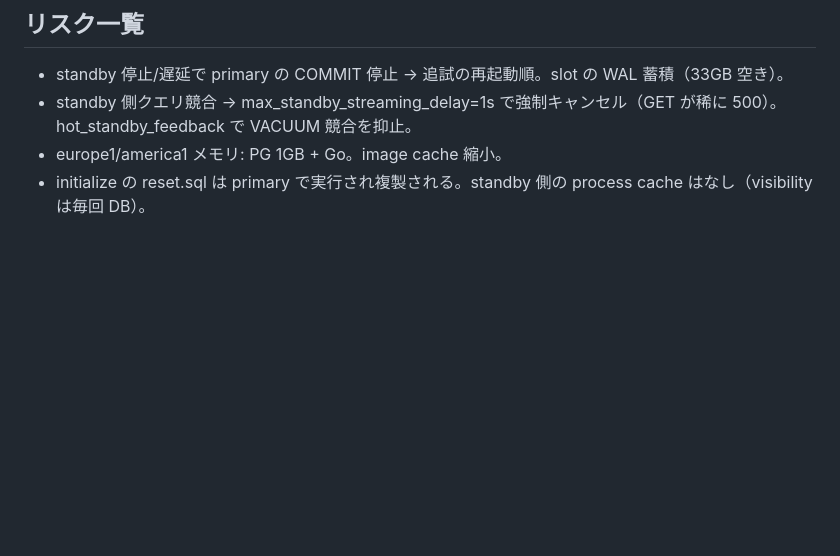
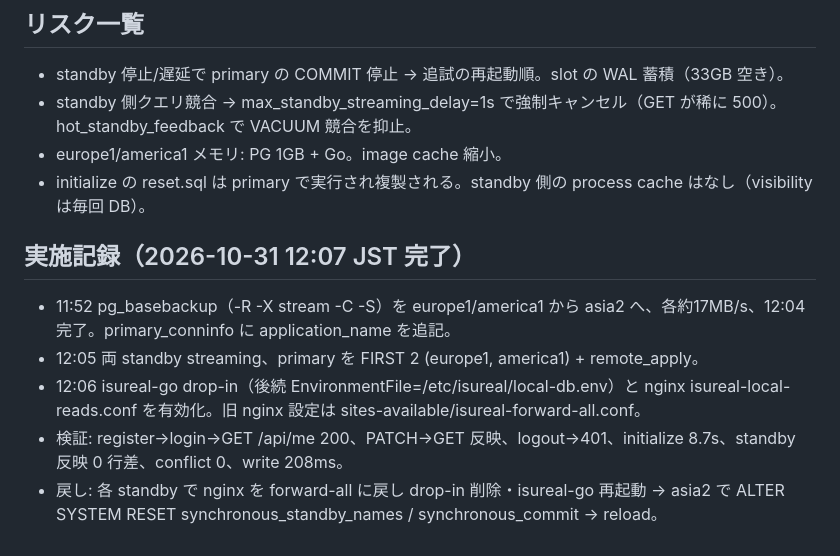
Before and after one commit to shm11C3/isucon-competition, a Markdown page: docs/regional-replica-runbook.md, the part around the change. GitHub-like rendering; blank space fills up the shorter version.

Commit message:
docs: record regional replica cutover

```diff
--- a/docs/regional-replica-runbook.md
+++ b/docs/regional-replica-runbook.md
@@ -106,3 +106,10 @@ sudo -u postgres psql -X -c "ALTER SYSTEM RESET synchronous_standby_names" -c "A
 - standby 側クエリ競合 → max_standby_streaming_delay=1s で強制キャンセル（GET が稀に 500）。hot_standby_feedback で VACUUM 競合を抑止。
 - europe1/america1 メモリ: PG 1GB + Go。image cache 縮小。
 - initialize の reset.sql は primary で実行され複製される。standby 側の process cache はなし（visibility は毎回 DB）。
+
+## 実施記録（2026-10-31 12:07 JST 完了）
+- 11:52 pg_basebackup（-R -X stream -C -S）を europe1/america1 から asia2 へ、各約17MB/s、12:04 完了。primary_conninfo に application_name を追記。
+- 12:05 両 standby streaming、primary を FIRST 2 (europe1, america1) + remote_apply。
+- 12:06 isureal-go drop-in（後続 EnvironmentFile=/etc/isureal/local-db.env）と nginx isureal-local-reads.conf を有効化。旧 nginx 設定は sites-available/isureal-forward-all.conf。
+- 検証: register→login→GET /api/me 200、PATCH→GET 反映、logout→401、initialize 8.7s、standby 反映 0 行差、conflict 0、write 208ms。
+- 戻し: 各 standby で nginx を forward-all に戻し drop-in 削除・isureal-go 再起動 → asia2 で ALTER SYSTEM RESET synchronous_standby_names / synchronous_commit → reload。
```
